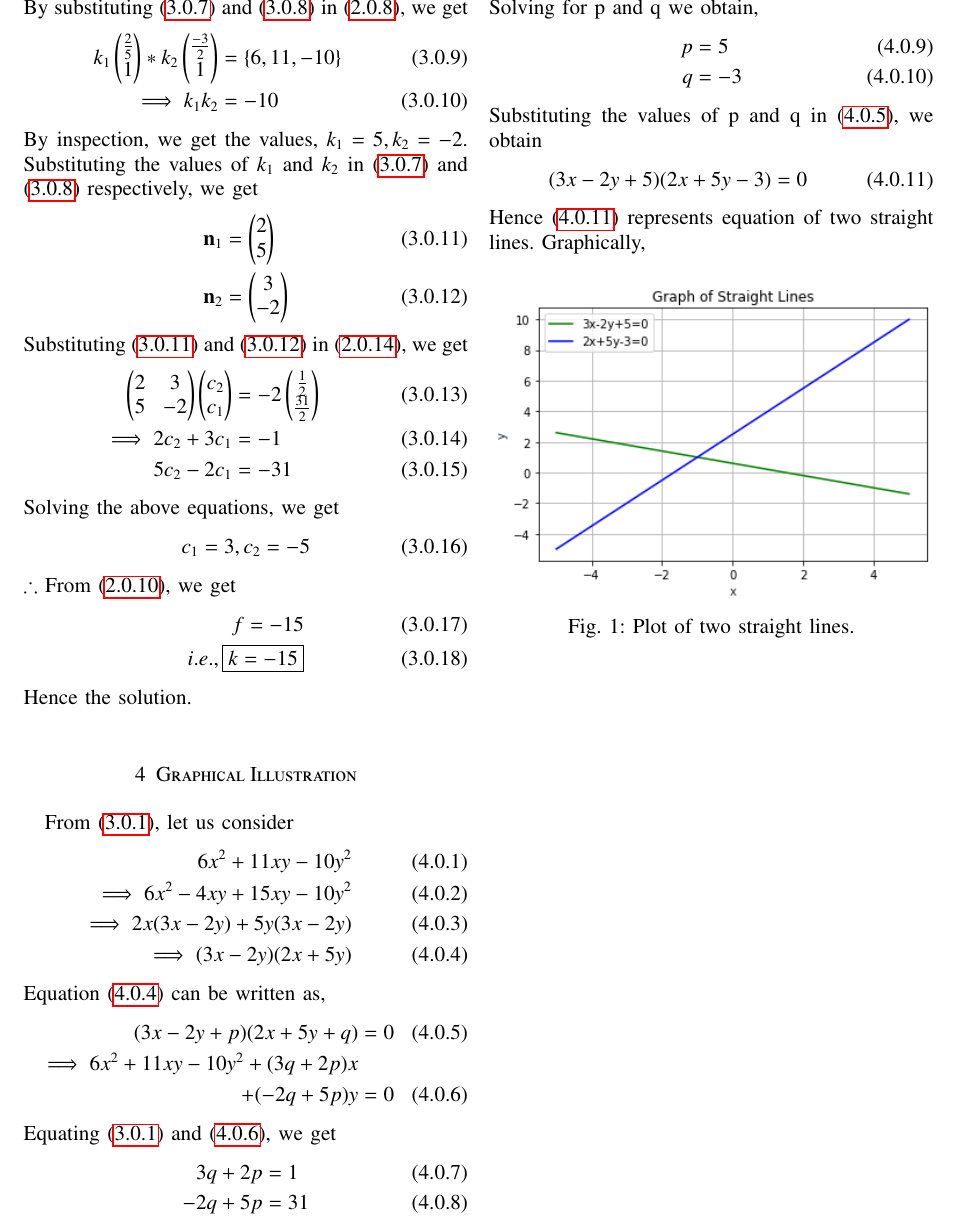
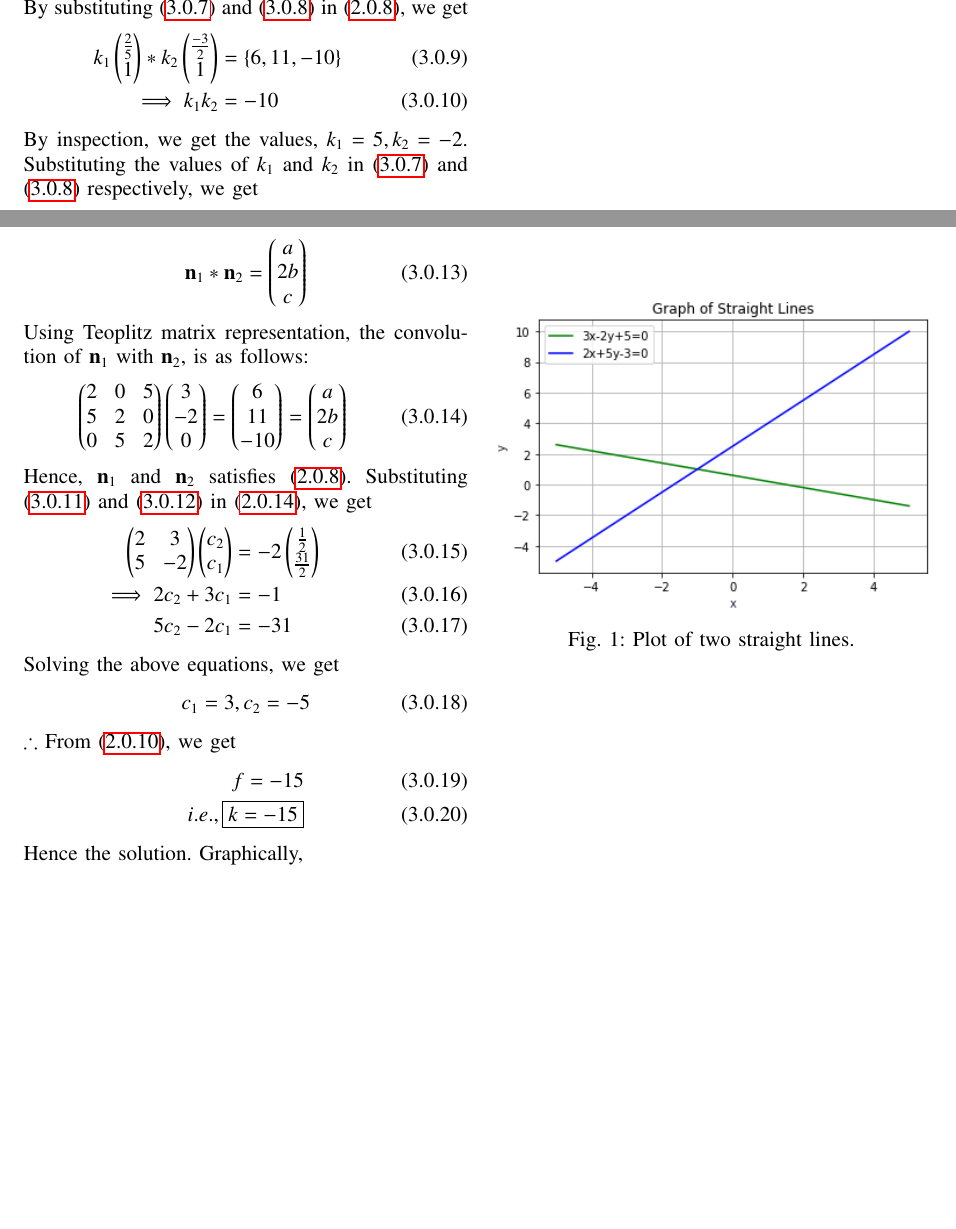
Before and after one commit to poojah15/EE5609_AI20MTECH14003, a LaTeX problem sheet (Assignment_6/document6.tex): part of page 2 of 2 before the commit and two parts of page 2 of 2 after it, the two joined at a grey line, cut so that both start at the same text, the shorter picture padded with empty space. Compiled offline with pdfLaTeX.

Commit message:
Add files via upload

```diff
--- a/Assignment_6/document6.tex
+++ b/Assignment_6/document6.tex
@@ -246,6 +246,15 @@ By inspection, we get the values, $k_1 = 5, k_2 = -2$. Substituting the values o
 	\vec{n}_1 &= \myvec{2 \\ 5} \label{eq:n1}\\
 	\vec{n}_2 &= \myvec{3 \\ -2} \label{eq:n2}
 \end{align}
+From \eqref{eq:n1n2}, we know that,
+\begin{align}
+	\vec{n}_1 * \vec{n}_2 = \myvec{a\\ 2b\\ c}
+\end{align}
+Using Teoplitz matrix representation, the convolution of $\vec{n}_1$ with $\vec{n}_2$, is as follows:
+\begin{align}
+	\myvec{2 & 0 & 5\\ 5 & 2 & 0\\ 0 & 5 & 2}\myvec{3\\-2\\0} = \myvec{6 \\11 \\ -10} = \myvec{a \\ 2b \\ c}
+\end{align}
+Hence, $\vec{n}_1$ and $\vec{n}_2$ satisfies \eqref{eq:n1n2}.
 Substituting \eqref{eq:n1} and \eqref{eq:n2} in \eqref{eq:result}, we get
 \begin{align}
        \myvec{2 & 3\\ 5 & -2}\myvec{c_2 \\ c_1} &= -2\myvec{\frac{1}{2} \\ \frac{31}{2}}\\
@@ -262,34 +271,6 @@ $\therefore$ From \eqref{eq:c1c2}, we get
 	i.e., \boxed{k = -15} \label{eq:kval}
 \end{align}
 Hence the solution.
-\section{Graphical Illustration}
-From \eqref{eq:eq5}, let us consider
-\begin{align}
-	6x^2 + 11xy - 10y^2 \\
-	\implies 6x^2 - 4xy + 15xy - 10y^2\\
-	\implies 2x(3x - 2y) + 5y(3x - 2y)\\
-	\implies (3x - 2y)(2x + 5y) \label{eq:factor}
-\end{align}
-Equation \eqref{eq:factor} can be written as,
-\begin{align}
-	(3x - 2y + p)(2x + 5y + q) &= 0 \label{eq:pq} \\
-	\implies 6x^2 + 11xy - 10y^2 + (3q + 2p)x \nonumber \\+ (-2q + 5p)y &= 0 \label{eq: eqpq}
-\end{align}
-Equating \eqref{eq:eq5} and \eqref{eq: eqpq}, we get
-\begin{align}
-	3q + 2p &= 1\\
-	-2q + 5p &= 31
-\end{align}
-Solving for p and q we obtain,
-\begin{align}
-	p &= 5 \label{eq:p_val} \\
-	q&= -3 \label{eq:q_val}
-\end{align}
-Substituting the values of p and q in \eqref{eq:pq}, we obtain
-\begin{align}
-	(3x - 2y + 5)(2x + 5y - 3) = 0 \label{eq:finalres}
-\end{align}
-Hence \eqref{eq:finalres} represents equation of two straight lines.
 Graphically,
 \renewcommand{\thefigure}{\arabic{figure}}
 \begin{figure}[!ht] \label{fig:straight_lines}
```
Also changed, not shown: Assignment_6/document6.pdf.
